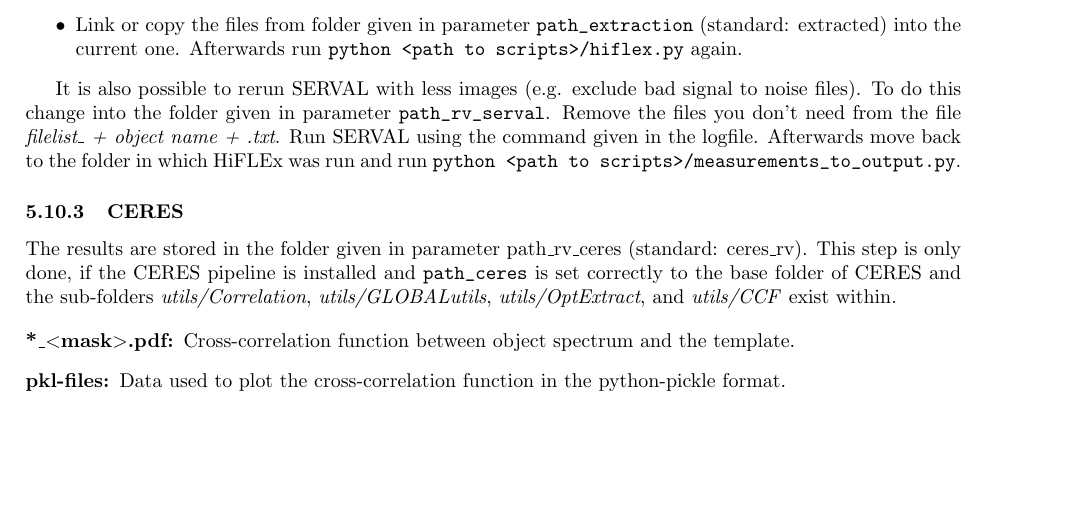
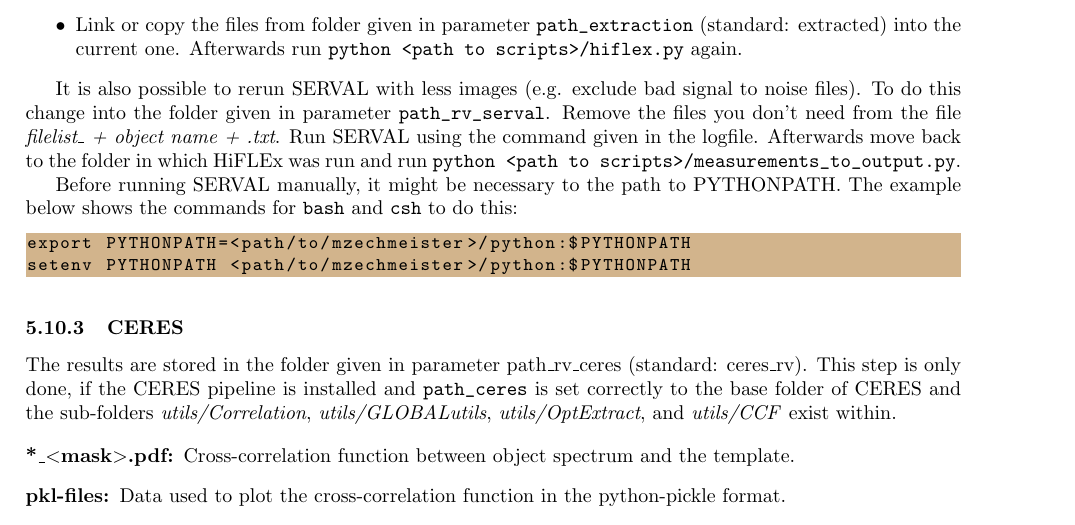
Before and after one commit to ronnyerrmann/HiFLEx, a LaTeX document (HiFLEx_UserManual.tex): part of page 19 of 37, cut so that both start at the same text, the shorter picture padded with empty space. Compiled offline with pdfLaTeX.

Commit message:
Note for PYTHONPATH when running SERVAL manually

```diff
--- a/HiFLEx_UserManual.tex
+++ b/HiFLEx_UserManual.tex
@@ -915,6 +915,13 @@ It is possible to include the information from previous nights of the same objec
 
 It is also possible to rerun SERVAL with less images (e.g. exclude bad signal to noise files). To do this change into the folder given in parameter \verb|path_rv_serval|. Remove the files you don't need from the file \textit{filelist\_ + object name + .txt}. Run SERVAL using the command given in the logfile. Afterwards move back to the folder in which HiFLEx was run and run \verb|python <path to scripts>/measurements_to_output.py|.
 
+Before running SERVAL manually, it might be necessary to the path to PYTHONPATH. The example below shows the commands for \verb|bash| and \verb|csh| to do this:
+
+\begin{lstlisting}[style=base]
+export PYTHONPATH=<path/to/mzechmeister>/python:$PYTHONPATH
+setenv PYTHONPATH <path/to/mzechmeister>/python:$PYTHONPATH
+\end{lstlisting}
+
 \subsubsection{CERES}
 The results are stored in the folder given in parameter path\_rv\_ceres (standard: ceres\_rv).
 This step is only done, if the CERES pipeline is installed and \verb|path_ceres| is set correctly to the base folder of CERES and the sub-folders \textit{utils/Correlation}, \textit{utils/GLOBALutils}, \textit{utils/OptExtract}, and \textit{utils/CCF} exist within.
```
